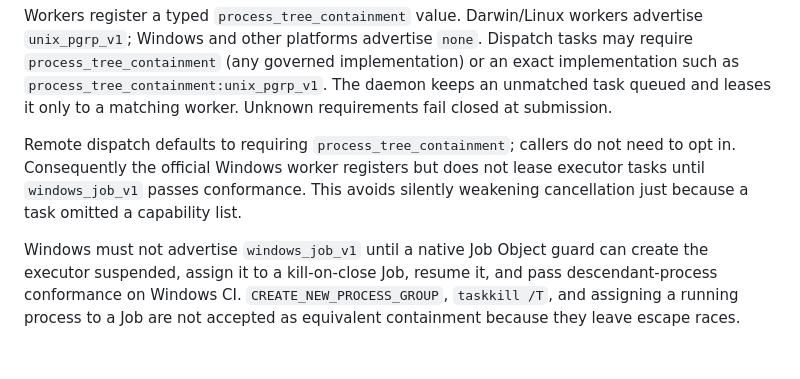
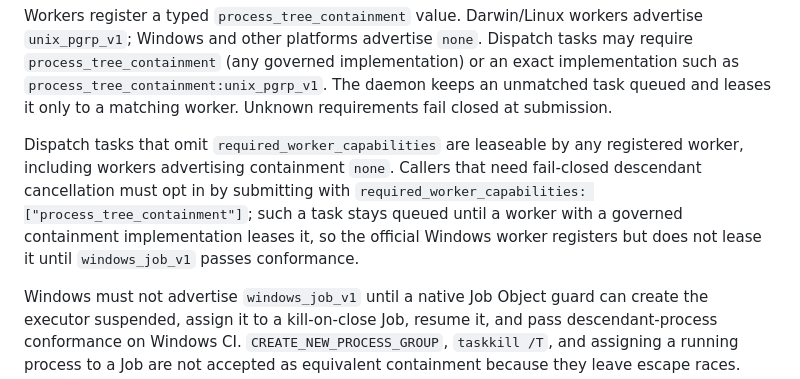
Before and after one commit to Nebutra/carina, a Markdown page: docs/worker-executor.md, the part around the change. Drawn GitHub-style; blank space fills up the shorter version.

Commit message:
docs: fix prd-worker consistency with current runtime
- worker-executor.md: correct the remote-dispatch containment paragraph.
  No code path injects a default process_tree_containment requirement
  (handleWorkSubmit passes required_worker_capabilities through unchanged;
  Worker.Supports accepts an empty list for any worker). Document the
  opt-in reality instead of a nonexistent secure default. If the default
  was the intended behavior, that is a code change for the owner of
  go/daemon/dispatch.go, not a docs fix.
- PRD.md: add a point-in-time header note directing readers to
  docs/architecture.md, docs/research/absorption-status.md, and
  docs/roadmap.md, since Phase 3/4 milestones (remote worker, work.*
  dispatch, backpressure RPC, WASM plugin runtime) have largely shipped.
- PRD.md: add a footnote at 7.4 noting the implemented worker is the
  separate carina-worker binary with wss:// gateway and loopback-only
  --server, per docs/worker-executor.md.
- PRD.md: replace two leftover "Pi" references with Carina.

Co-Authored-By: Claude Fable 5 <noreply@anthropic.com>

```diff
--- a/docs/worker-executor.md
+++ b/docs/worker-executor.md
@@ -115,10 +115,13 @@ exact implementation such as `process_tree_containment:unix_pgrp_v1`. The daemon
 keeps an unmatched task queued and leases it only to a matching worker. Unknown
 requirements fail closed at submission.
 
-Remote dispatch defaults to requiring `process_tree_containment`; callers do
-not need to opt in. Consequently the official Windows worker registers but does
-not lease executor tasks until `windows_job_v1` passes conformance. This avoids
-silently weakening cancellation just because a task omitted a capability list.
+Dispatch tasks that omit `required_worker_capabilities` are leaseable by any
+registered worker, including workers advertising containment `none`. Callers
+that need fail-closed descendant cancellation must opt in by submitting with
+`required_worker_capabilities: ["process_tree_containment"]`; such a task stays
+queued until a worker with a governed containment implementation leases it, so
+the official Windows worker registers but does not lease it until
+`windows_job_v1` passes conformance.
 
 Windows must not advertise `windows_job_v1` until a native Job Object guard can
 create the executor suspended, assign it to a kill-on-close Job, resume it, and
```
Also changed, not shown: docs/PRD.md (+6 -2 lines).
